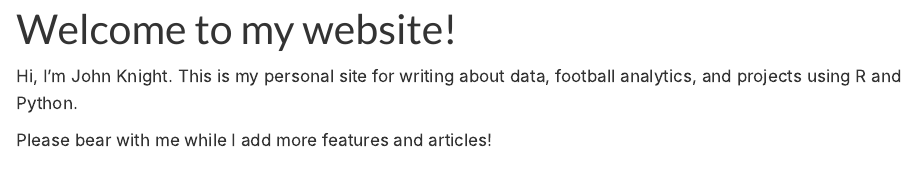
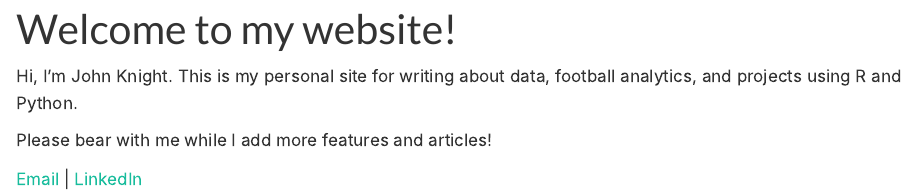
Before and after one commit to johnknightstats/johnknightstats.github.io, a Quarto document (index.qmd): the page in a window 1100 px wide, from its top. Rendered offline with R 4.5, knitr and Pandoc in place of Quarto, with nearby package versions.

Commit message:
Reformat website structure

```diff
--- a/_quarto.yml
+++ b/_quarto.yml
@@ -9,8 +9,10 @@
     left:
       - text: "Home"
         file: index.qmd
-      - text: "Posts"
+      - text: "Articles"
         file: posts/index.qmd
+      - text: "About"
+        file: about.qmd
 
 format:
   html:
--- a/index.qmd
+++ b/index.qmd
@@ -6,3 +6,8 @@
 Hi, I'm John Knight. This is my personal site for writing about data, football analytics, and projects using R and Python.
 
 Please bear with me while I add more features and articles!
+
+<p>
+  <a href="mailto:knightjohn2@gmail.com">Email</a> |
+  <a href="https://www.www.linkedin.com/in/john-knight-2477b8269/">LinkedIn</a>
+</p>
```
Also changed, not shown: docs/search.json, 5 other files.
